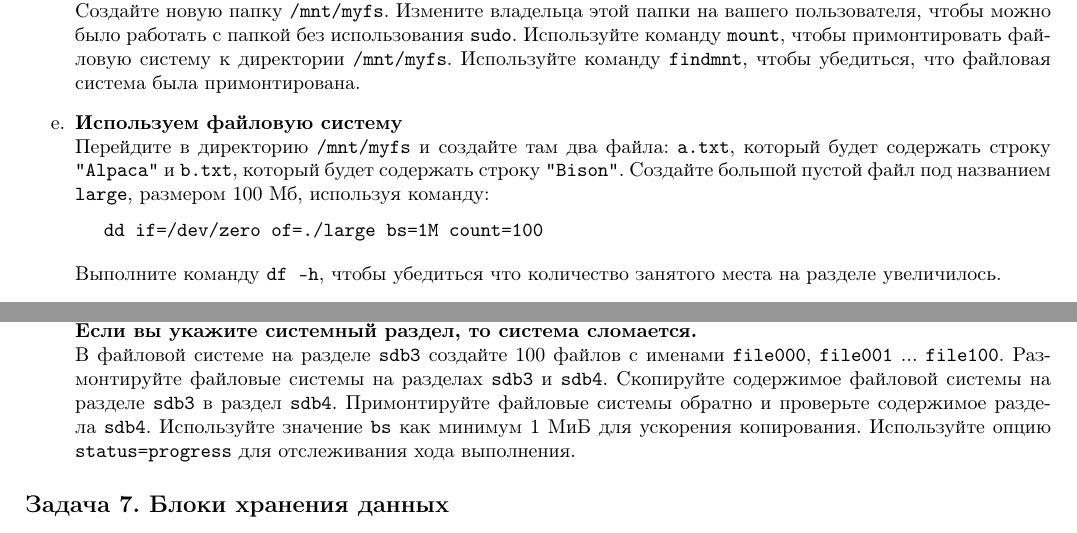
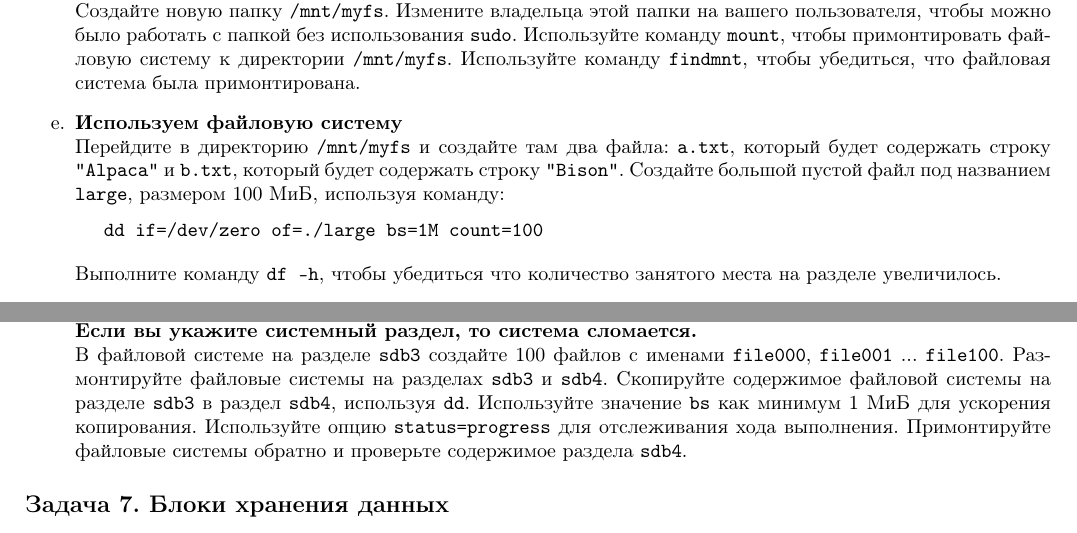
Before and after one commit to v-biryukov/devtools_course, a LaTeX document (seminar6_disks_and_filesystems/practice/practice_disks_and_filesystems.tex): two parts of pages 3 and 5 of 7, joined at a grey line, cut so that both start at the same text. Compiled offline with pdfLaTeX.

Commit message:
sem6 fixes

```diff
--- a/seminar6_disks_and_filesystems/practice/practice_disks_and_filesystems.tex
+++ b/seminar6_disks_and_filesystems/practice/practice_disks_and_filesystems.tex
@@ -226,7 +226,7 @@ $ sudo file -s /dev/sda1
 Создайте новую папку \texttt{/mnt/myfs}. Измените владельца этой папки на вашего пользователя, чтобы можно было работать с папкой без использования \texttt{sudo}. Используйте команду \texttt{mount}, чтобы примонтировать файловую систему к директории \texttt{/mnt/myfs}. Используйте команду \texttt{findmnt}, чтобы убедиться, что файловая система была примонтирована.
 
 \item \textbf{Используем файловую систему}\\
-Перейдите в директорию \texttt{/mnt/myfs} и создайте там два файла: \texttt{a.txt}, который будет содержать строку \texttt{"Alpaca"} и \texttt{b.txt}, который будет содержать строку \texttt{"Bison"}. Создайте большой пустой файл под названием \texttt{large}, размером 100 Мб, используя команду:
+Перейдите в директорию \texttt{/mnt/myfs} и создайте там два файла: \texttt{a.txt}, который будет содержать строку \texttt{"Alpaca"} и \texttt{b.txt}, который будет содержать строку \texttt{"Bison"}. Создайте большой пустой файл под названием \texttt{large}, размером 100 МиБ, используя команду:
 \begin{lstlisting}
 dd if=/dev/zero of=./large bs=1M count=100
 \end{lstlisting}
@@ -344,7 +344,7 @@ Disklabel type: gpt
 Используйте \texttt{dd} и \texttt{xxd}, чтобы просмотреть первые 1000 байт диска \texttt{/dev/sdb}.
 
 \item \textbf{Копирование файловой системы} ~~ \textbf{Будьте осторожны при указании раздела в этой подзадаче! Если вы укажите системный раздел, то система сломается.}\\
-В файловой системе на разделе \texttt{sdb3} создайте 100 файлов с именами \texttt{file000}, \texttt{file001} ... \texttt{file100}. Размонтируйте файловые системы на разделах \texttt{sdb3} и \texttt{sdb4}. Скопируйте содержимое файловой системы на разделе \texttt{sdb3} в раздел \texttt{sdb4}. Примонтируйте файловые системы обратно и проверьте содержимое раздела \texttt{sdb4}. Используйте значение \texttt{bs} как минимум 1 МиБ для ускорения копирования. Используйте опцию \texttt{status=progress} для отслеживания хода выполнения.
+В файловой системе на разделе \texttt{sdb3} создайте 100 файлов с именами \texttt{file000}, \texttt{file001} ... \texttt{file100}. Размонтируйте файловые системы на разделах \texttt{sdb3} и \texttt{sdb4}. Скопируйте содержимое файловой системы на разделе \texttt{sdb3} в раздел \texttt{sdb4}, используя \texttt{dd}. Используйте значение \texttt{bs} как минимум 1 МиБ для ускорения копирования. Используйте опцию \texttt{status=progress} для отслеживания хода выполнения. Примонтируйте файловые системы обратно и проверьте содержимое раздела \texttt{sdb4}.
 \end{enumerate}
 
 \subsection{Блоки хранения данных}
```
Also changed, not shown: seminar6_disks_and_filesystems/practice/practice_disks_and_filesystems.pdf, seminar6_disks_and_filesystems/practice/practice_disks_and_filesystems.tex (2 more changed lines).
